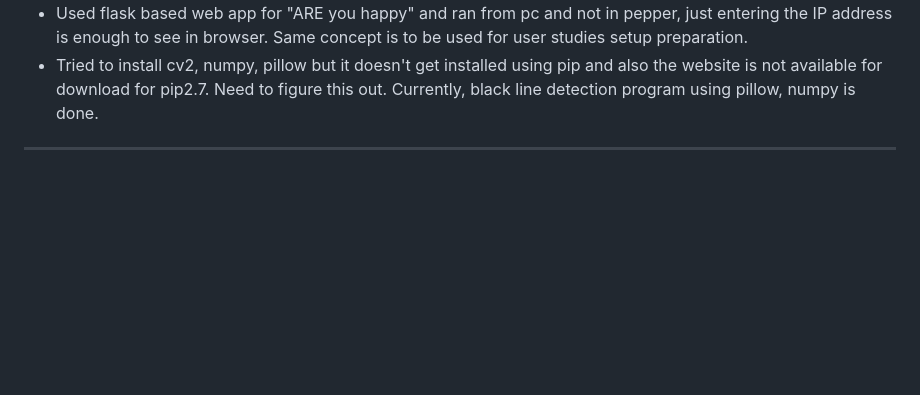
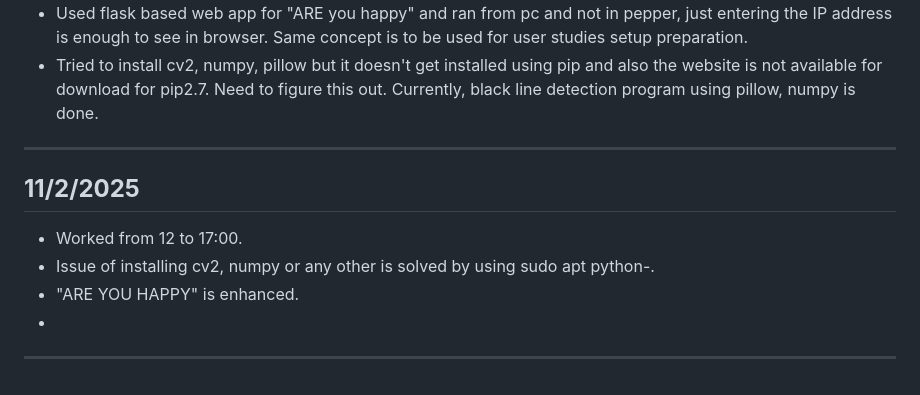
Before and after one commit to Dharun235/RA_2025, a Markdown page: Documentation of work.md, the part around the change. GitHub-like rendering; blank space fills up the shorter version.

```diff
--- a/Documentation of work.md
+++ b/Documentation of work.md
@@ -115,3 +115,10 @@
 - Used flask based web app for "ARE you happy" and ran from pc and not in pepper, just entering the IP address is enough to see in browser. Same concept is to be used for user studies setup preparation.
 - Tried to install cv2, numpy, pillow but it doesn't get installed using pip and also the website is not available for download for pip2.7. Need to figure this out. Currently, black line detection program using pillow, numpy is done.
 ---
+
+## **11/2/2025**
+- Worked from 12 to 17:00.
+- Issue of installing cv2, numpy or any other is solved by using sudo apt python-<package>.
+- "ARE YOU HAPPY" is enhanced.
+-
+---
```
